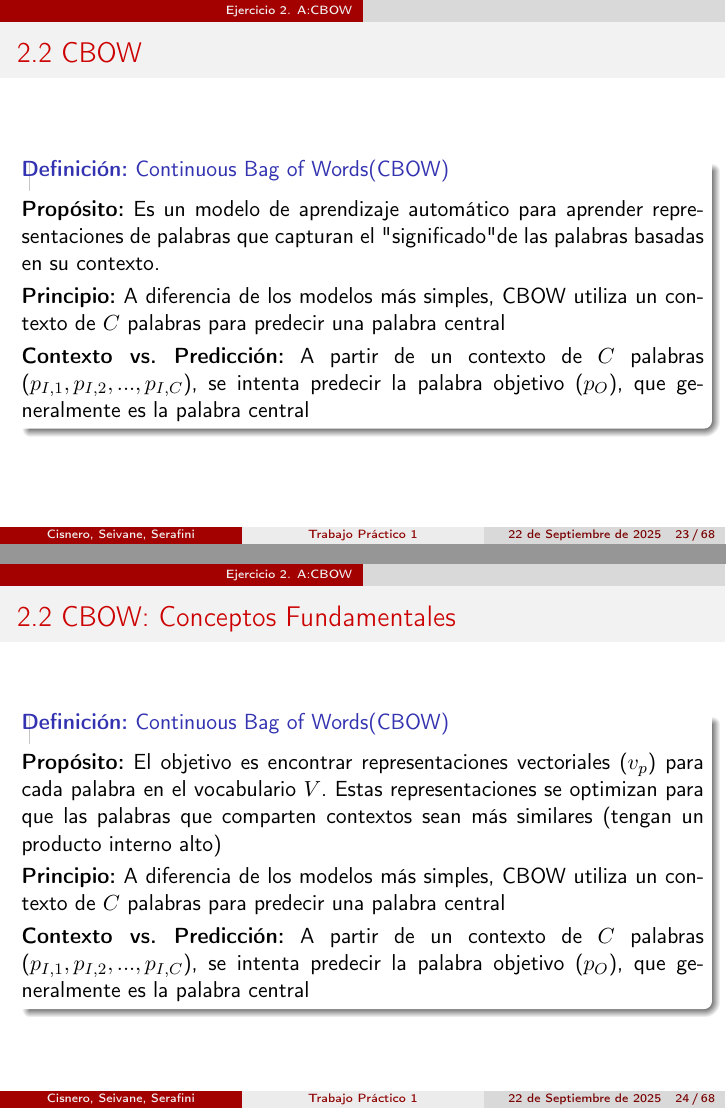
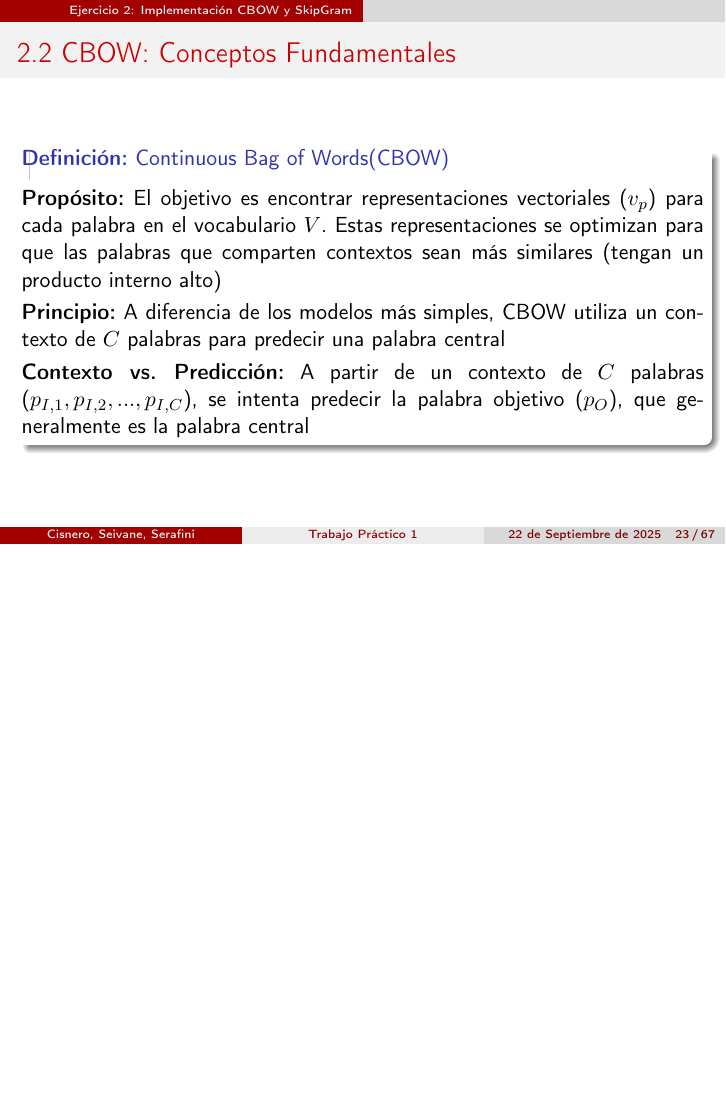
Before and after one commit to SCS-IA/aprendizaje-automatico-avanzado, LaTeX slides (TP1/TP1.tex): pages 23 and 24 of 68 before the commit and page 23 of 67 after it, the two joined at a grey line, the shorter picture padded with empty space. Compiled offline with pdfLaTeX.

```diff
--- a/TP1/TP1.tex
+++ b/TP1/TP1.tex
@@ -440,22 +440,6 @@
 	\end{lstlisting}
 
 \end{frame}
-
-\section{Ejercicio 2. A:CBOW}
-
-\begin{frame}[fragile]{2.2 CBOW}
-	\begin{block}{\textbf{Definición:} Continuous Bag of Words(CBOW)}
-	\justifying
-	\vspace{0.1cm}
-	\textbf{Propósito:} Es un modelo de aprendizaje automático para aprender representaciones de palabras que capturan el "significado" de las palabras basadas en su contexto.\\
-	\vspace{0.1cm}
-	\textbf{Principio:} A diferencia de los modelos más simples, CBOW utiliza un contexto de $C$ palabras para predecir una palabra central\\
-	\vspace{0.1cm}
-	\textbf{Contexto vs. Predicción:}  A partir de un contexto de $C$ palabras ($p_{I,1}, p_{I,2}, ..., p_{I,C}$), se intenta predecir la palabra objetivo ($p_O$), que generalmente es la palabra central
-\end{block}
-
-\end{frame}
-
 
 \begin{frame}[fragile]{2.2 CBOW: Conceptos Fundamentales}
 	\begin{block}{\textbf{Definición:} Continuous Bag of Words(CBOW)}
```
Also changed, not shown: TP1/TP1.pdf, TP1/TP1.tex (10 more changed lines).
